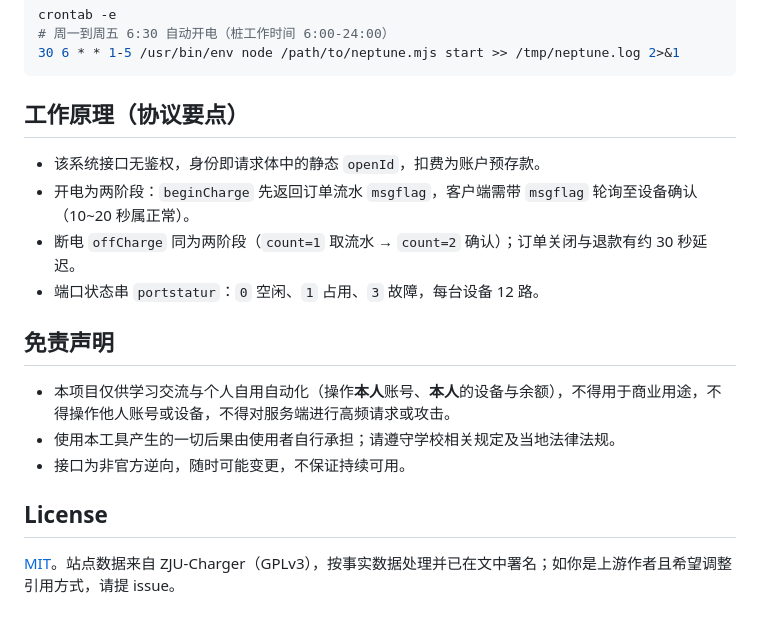
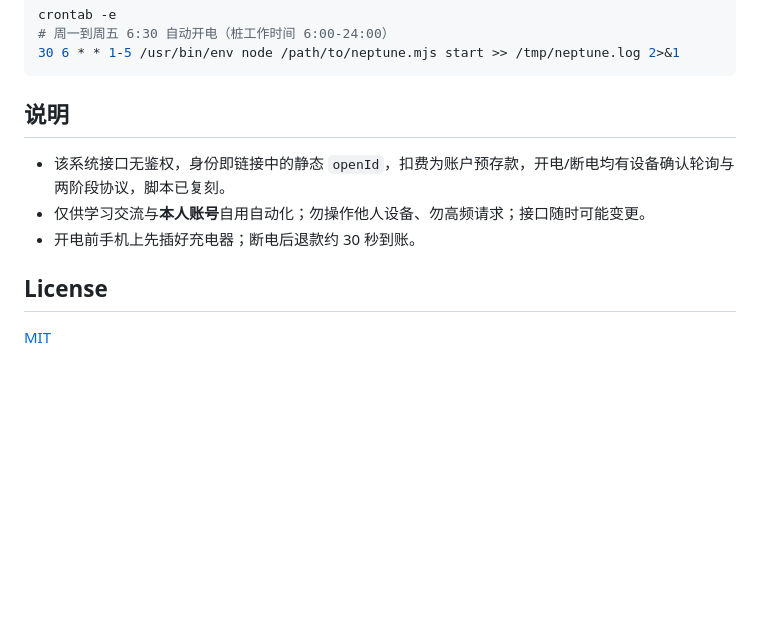
Before and after one commit to symudie/ZJU-ontime-charge, a Markdown page: README.md, the part around one of its changes. Drawn GitHub-style; blank space fills up the shorter version.

````diff
--- a/README.md
+++ b/README.md
@@ -71,19 +44,12 @@ crontab -e
 30 6 * * 1-5 /usr/bin/env node /path/to/neptune.mjs start >> /tmp/neptune.log 2>&1
 ```
 
-## 工作原理（协议要点）
+## 说明
 
-- 该系统接口无鉴权，身份即请求体中的静态 `openId`，扣费为账户预存款。
-- 开电为两阶段：`beginCharge` 先返回订单流水 `msgflag`，客户端需带 `msgflag` 轮询至设备确认（10~20 秒属正常）。
-- 断电 `offCharge` 同为两阶段（`count=1` 取流水 → `count=2` 确认）；订单关闭与退款有约 30 秒延迟。
-- 端口状态串 `portstatur`：`0` 空闲、`1` 占用、`3` 故障，每台设备 12 路。
-
-## 免责声明
-
-- 本项目仅供学习交流与个人自用自动化（操作**本人**账号、**本人**的设备与余额），不得用于商业用途，不得操作他人账号或设备，不得对服务端进行高频请求或攻击。
-- 使用本工具产生的一切后果由使用者自行承担；请遵守学校相关规定及当地法律法规。
-- 接口为非官方逆向，随时可能变更，不保证持续可用。
+- 该系统接口无鉴权，身份即链接中的静态 `openId`，扣费为账户预存款，开电/断电均有设备确认轮询与两阶段协议，脚本已复刻。
+- 仅供学习交流与**本人账号**自用自动化；勿操作他人设备、勿高频请求；接口随时可能变更。
+- 开电前手机上先插好充电器；断电后退款约 30 秒到账。
 
 ## License
 
-[MIT](./LICENSE)。站点数据来自 ZJU-Charger（GPLv3），按事实数据处理并已在文中署名；如你是上游作者且希望调整引用方式，请提 issue。
+[MIT](./LICENSE)
````
Also changed, not shown: other parts of README.md (+24 -51 lines), docs/pc-wechat-history.png (added), docs/pc-wechat-open-in-browser.png (added).
